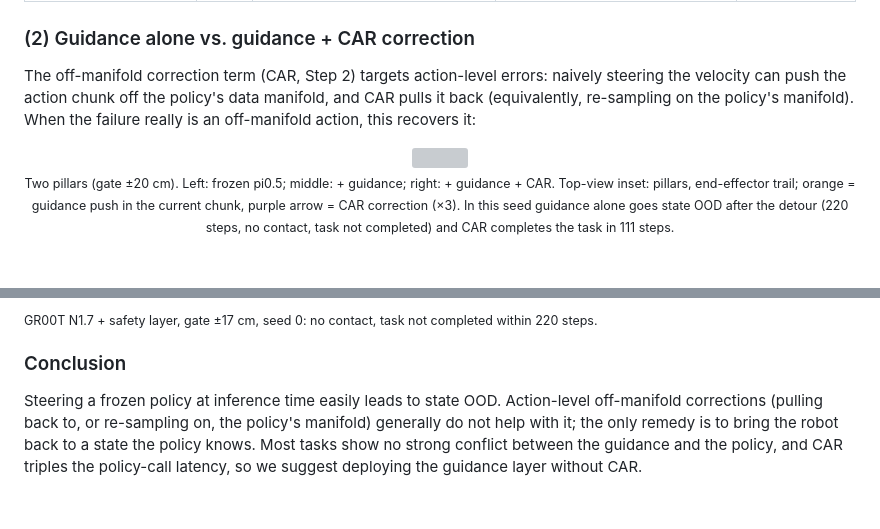
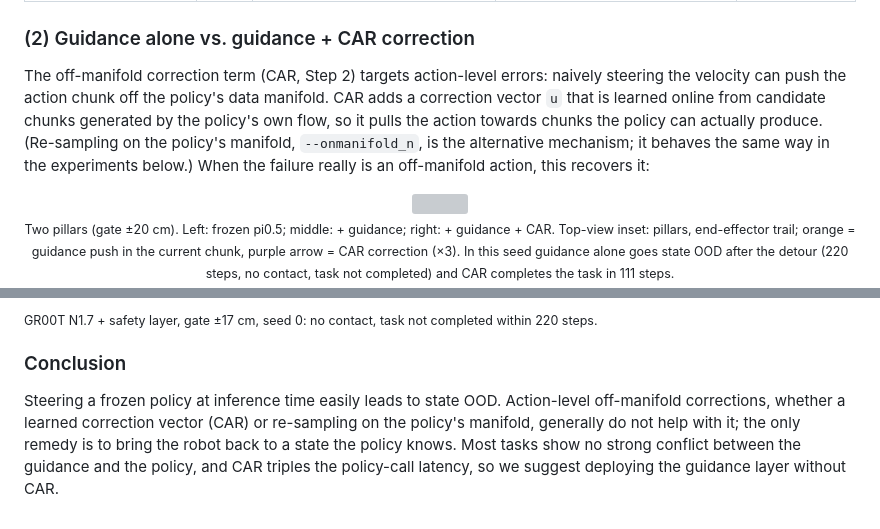
Before and after one commit to yuxuehui/robot_safety_layer, a Markdown page: README.md, 2 parts joined by grey strips. Drawn GitHub-style; blank space fills up the shorter version; grey boxes are pictures that could not be loaded.

Commit message:
Results (2): CAR is a learned additive correction, re-sampling is the alternative mechanism
Co-Authored-By: Claude Fable 5.1 <noreply@anthropic.com>

```diff
--- a/README.md
+++ b/README.md
@@ -250,8 +250,10 @@ with the obstacle; *violation* = any contact; the remainder are *state OOD* (no
 ### (2) Guidance alone vs. guidance + CAR correction
 
 The off-manifold correction term (CAR, Step 2) targets action-level errors: naively steering the velocity can push
-the action chunk off the policy's data manifold, and CAR pulls it back (equivalently, re-sampling on the policy's
-manifold). When the failure really is an off-manifold action, this recovers it:
+the action chunk off the policy's data manifold. CAR adds a correction vector `u` that is learned online from
+candidate chunks generated by the policy's own flow, so it pulls the action towards chunks the policy can actually
+produce. (Re-sampling on the policy's manifold, `--onmanifold_n`, is the alternative mechanism; it behaves the same way
+in the experiments below.) When the failure really is an off-manifold action, this recovers it:
 
 <p align="center"><img src="docs/results/pi05_guidance_vs_car_gate20.gif" width="100%"><br>
 <sub>Two pillars (gate ±20 cm). Left: frozen pi0.5; middle: + guidance; right: + guidance + CAR. Top-view inset: pillars, end-effector trail;
@@ -282,7 +284,8 @@ the policy never saw, and it fails.
 ### Conclusion
 
 Steering a frozen policy at inference time easily leads to state OOD. Action-level off-manifold
-corrections (pulling back to, or re-sampling on, the policy's manifold) generally do not help with it; the only remedy
+corrections, whether a learned correction vector (CAR) or re-sampling on the policy's manifold, generally do not help
+with it; the only remedy
 is to bring the robot back to a state the policy knows. Most tasks show no strong conflict between the guidance and
 the policy, and CAR triples the policy-call latency, so we suggest deploying the guidance layer
 without CAR.
```
